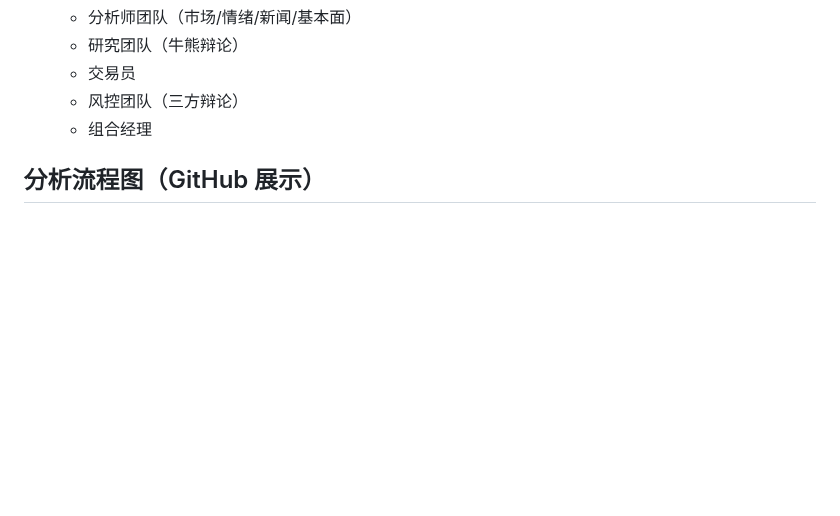
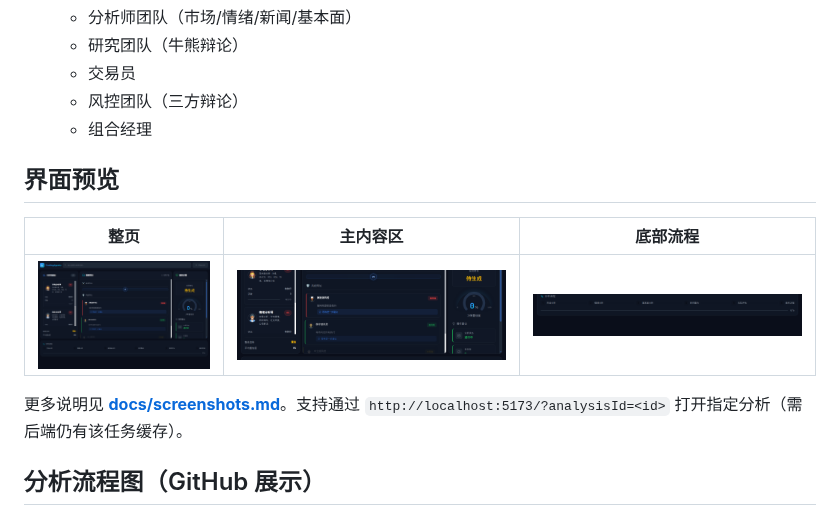
Before and after one commit to limaonet/TradingAgentsWeb, a Markdown page: README.md, the part around the change. Rendered like a GitHub page; pictures changed too: docs/images/screenshot-bottom-pipeline.png (added), docs/images/screenshot-dashboard-full.png (added), docs/images/screenshot-main-grid.png (added); blank space fills up the shorter version.

```diff
--- a/README.md
+++ b/README.md
@@ -69,6 +69,14 @@ tradingagents-web/
    - 交易员
    - 风控团队（三方辩论）
    - 组合经理
+
+## 界面预览
+
+| 整页 | 主内容区 | 底部流程 |
+|:---:|:---:|:---:|
+| ![仪表盘](docs/images/screenshot-dashboard-full.png) | ![主网格](docs/images/screenshot-main-grid.png) | ![流程条](docs/images/screenshot-bottom-pipeline.png) |
+
+更多说明见 **[docs/screenshots.md](docs/screenshots.md)**。支持通过 `http://localhost:5173/?analysisId=<id>` 打开指定分析（需后端仍有该任务缓存）。
 
 ## 分析流程图（GitHub 展示）
 
```
Also changed, not shown: docs/screenshots.md (added, +17 -0 lines), 1 other file.
